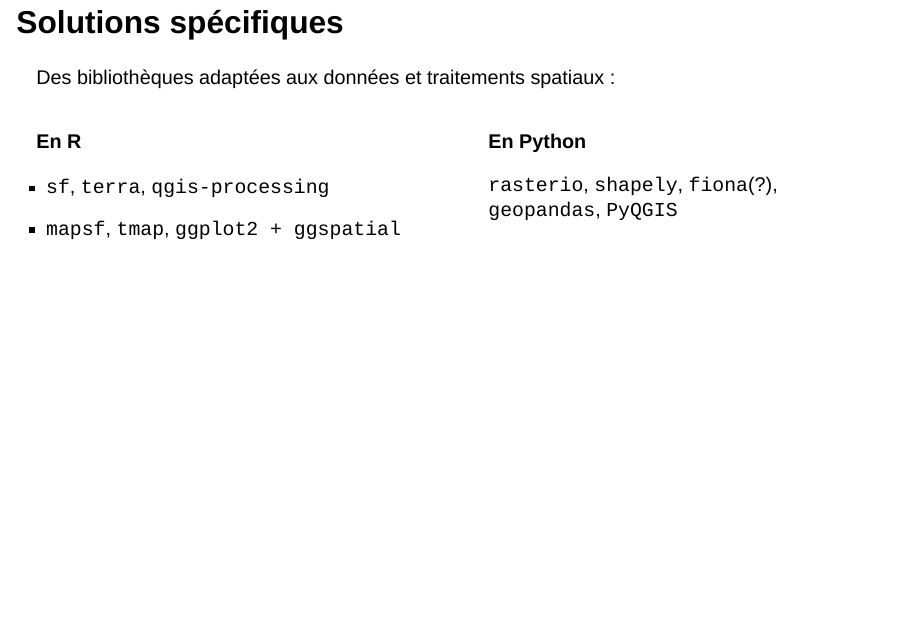
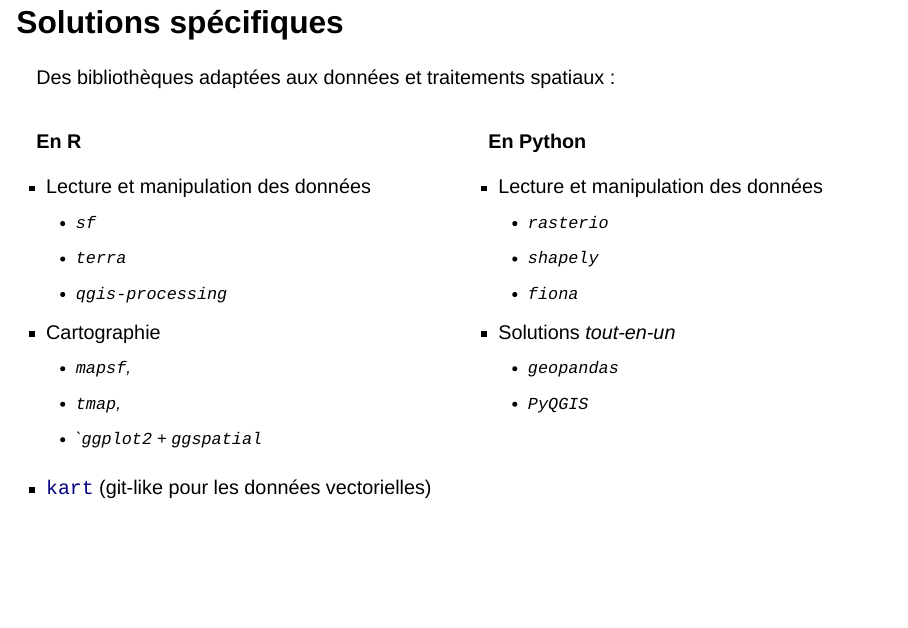
Before and after one commit to nicolas-roelandt/2024-reproductibilite-et-geomatique, a Quarto document (index.qmd): page 19 of 26. Rendered offline with R 4.5, knitr and Pandoc in place of Quarto, with nearby package versions; drawn as Slidy slides in place of the format the file asks for.

Commit message:
Change layout on specific solutions slide

```diff
--- a/index.qmd
+++ b/index.qmd
@@ -341,19 +335,32 @@ Des bibliothèques adaptées aux données et traitements spatiaux :
 ::: {.column width="50%"}
 **En R**
 
-- `sf`, `terra`, `qgis-processing`
-- `mapsf`, `tmap`, `ggplot2 + ggspatial`
+- Lecture et manipulation des données
+  - `sf`
+  - `terra`
+  - `qgis-processing`
+- Cartographie
+  - `mapsf`,
+  - `tmap`,
+  - ``ggplot2` + `ggspatial`
 
 :::
 
 ::: {.column width="50%"}
 **En Python**
 
-`rasterio`, `shapely`, `fiona`(?), `geopandas`, `PyQGIS`
+- Lecture et manipulation des données
+  - `rasterio`
+  - `shapely`
+  - `fiona`
+- Solutions *tout-en-un*
+  - `geopandas`
+  - `PyQGIS`
 
 :::
 :::
 
+- [`kart`](https://kartproject.org/) (git-like pour les données vectorielles)
 
 <!-- - Python (geopandas, QGIS, pyGMT) -->
 <!-- - R (sf, spdep, RGRASS, qgis-processing) -->
```
Also changed, not shown: index.qmd (6 more changed lines).
